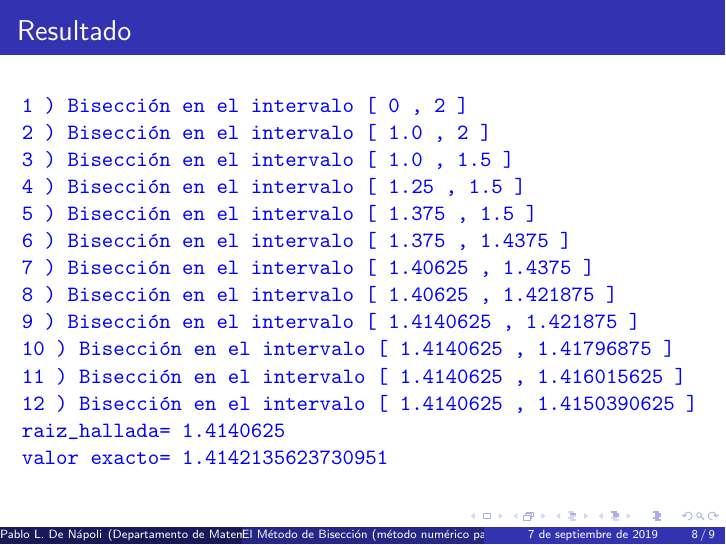
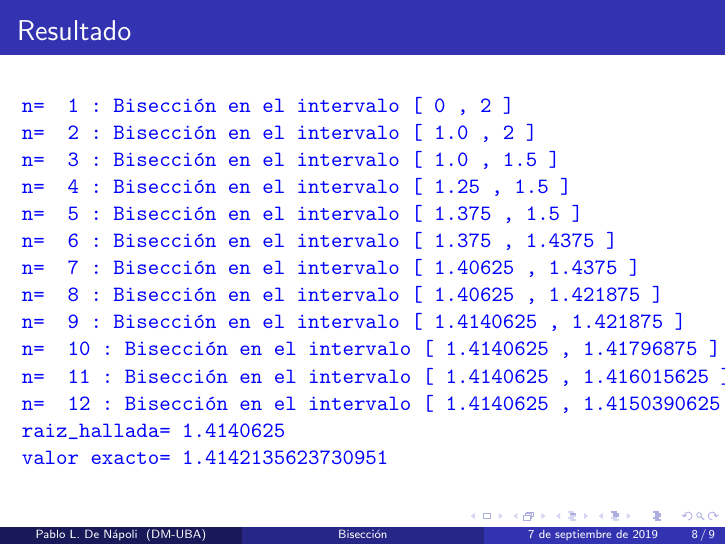
Before and after one commit to pdenapo/metodos-numericos, LaTeX slides (python/clase_biseccion/clase_biseccion.tex): page 8 of 9. Compiled offline with pdfLaTeX; a LaTeX package or settings file that is missing is left out.

Commit message:
Usamos n para contar las iteraciones (por consistencia con la notación que vamos usar al probar el teorema).

```diff
--- a/python/clase_biseccion/clase_biseccion.tex
+++ b/python/clase_biseccion/clase_biseccion.tex
@@ -74,3 +74,4 @@
 \date{7 de septiembre de 2019}
 
 
+\institute[DM-UBA]{Departamento de Matem\'atica \\
@@ -136,18 +136,18 @@ Bisección}
 
 {\azul
 \begin{verbatim}
-1 ) Bisección en el intervalo [ 0 , 2 ]
-2 ) Bisección en el intervalo [ 1.0 , 2 ]
-3 ) Bisección en el intervalo [ 1.0 , 1.5 ]
-4 ) Bisección en el intervalo [ 1.25 , 1.5 ]
-5 ) Bisección en el intervalo [ 1.375 , 1.5 ]
-6 ) Bisección en el intervalo [ 1.375 , 1.4375 ]
-7 ) Bisección en el intervalo [ 1.40625 , 1.4375 ]
-8 ) Bisección en el intervalo [ 1.40625 , 1.421875 ]
-9 ) Bisección en el intervalo [ 1.4140625 , 1.421875 ]
-10 ) Bisección en el intervalo [ 1.4140625 , 1.41796875 ]
-11 ) Bisección en el intervalo [ 1.4140625 , 1.416015625 ]
-12 ) Bisección en el intervalo [ 1.4140625 , 1.4150390625 ]
+n=  1 : Bisección en el intervalo [ 0 , 2 ]
+n=  2 : Bisección en el intervalo [ 1.0 , 2 ]
+n=  3 : Bisección en el intervalo [ 1.0 , 1.5 ]
+n=  4 : Bisección en el intervalo [ 1.25 , 1.5 ]
+n=  5 : Bisección en el intervalo [ 1.375 , 1.5 ]
+n=  6 : Bisección en el intervalo [ 1.375 , 1.4375 ]
+n=  7 : Bisección en el intervalo [ 1.40625 , 1.4375 ]
+n=  8 : Bisección en el intervalo [ 1.40625 , 1.421875 ]
+n=  9 : Bisección en el intervalo [ 1.4140625 , 1.421875 ]
+n=  10 : Bisección en el intervalo [ 1.4140625 , 1.41796875 ]
+n=  11 : Bisección en el intervalo [ 1.4140625 , 1.416015625 ]
+n=  12 : Bisección en el intervalo [ 1.4140625 , 1.4150390625 ]
 raiz_hallada= 1.4140625
 valor exacto= 1.4142135623730951
 
```
Also changed, not shown: python/clase_biseccion/clase_biseccion.tex (5 more changed lines), 1 other file.
